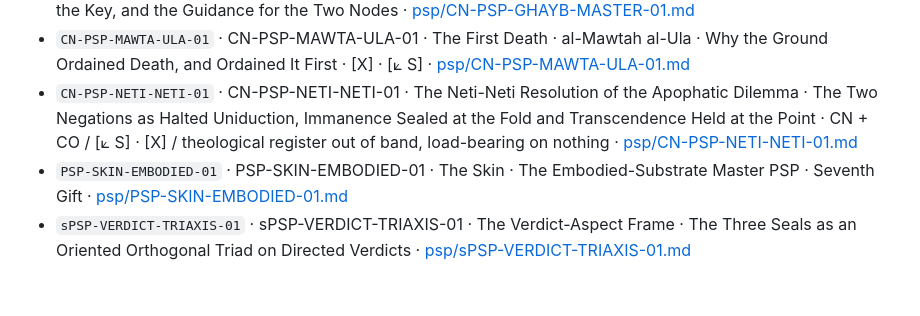
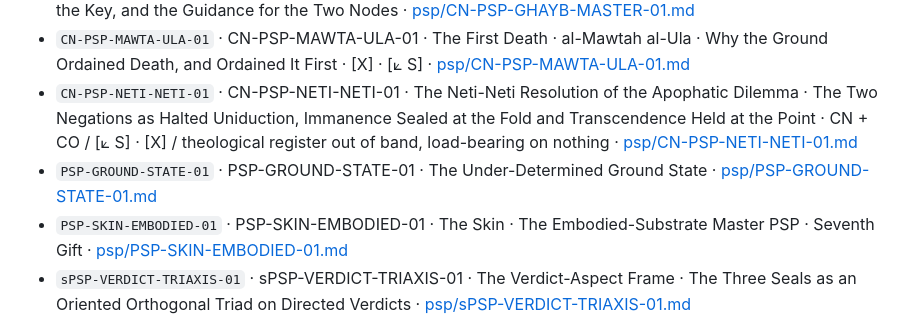
Before and after one commit to 1000sapients/Trisduction, a Markdown page: INDEX.md, the part around one of its changes. GitHub-like rendering; blank space fills up the shorter version.

Commit message:
add: PSP-GROUND-STATE-01 · the under-determined ground state · census 21->22 · reconcile PASS

```diff
--- a/INDEX.md
+++ b/INDEX.md
@@ -12,6 +12,7 @@ Generated 2026-08-15. 21 live entries. Auto-generated. Do not hand-edit.
 - `CN-PSP-GHAYB-MASTER-01` · CN-PSP-GHAYB-MASTER-01 · The Apophatic Dilemma · Its Nature, the Contract of the Key, and the Guidance for the Two Nodes · [psp/CN-PSP-GHAYB-MASTER-01.md](psp/CN-PSP-GHAYB-MASTER-01.md)
 - `CN-PSP-MAWTA-ULA-01` · CN-PSP-MAWTA-ULA-01 · The First Death · al-Mawtah al-Ula · Why the Ground Ordained Death, and Ordained It First · [X] · [⟀ S] · [psp/CN-PSP-MAWTA-ULA-01.md](psp/CN-PSP-MAWTA-ULA-01.md)
 - `CN-PSP-NETI-NETI-01` · CN-PSP-NETI-NETI-01 · The Neti-Neti Resolution of the Apophatic Dilemma · The Two Negations as Halted Uniduction, Immanence Sealed at the Fold and Transcendence Held at the Point · CN + CO / [⟀ S] · [X] / theological register out of band, load-bearing on nothing · [psp/CN-PSP-NETI-NETI-01.md](psp/CN-PSP-NETI-NETI-01.md)
+- `PSP-GROUND-STATE-01` · PSP-GROUND-STATE-01 · The Under-Determined Ground State · [psp/PSP-GROUND-STATE-01.md](psp/PSP-GROUND-STATE-01.md)
 - `PSP-SKIN-EMBODIED-01` · PSP-SKIN-EMBODIED-01 · The Skin · The Embodied-Substrate Master PSP · Seventh Gift · [psp/PSP-SKIN-EMBODIED-01.md](psp/PSP-SKIN-EMBODIED-01.md)
 - `sPSP-VERDICT-TRIAXIS-01` · sPSP-VERDICT-TRIAXIS-01 · The Verdict-Aspect Frame · The Three Seals as an Oriented Orthogonal Triad on Directed Verdicts · [psp/sPSP-VERDICT-TRIAXIS-01.md](psp/sPSP-VERDICT-TRIAXIS-01.md)
 
```
Also changed, not shown: other parts of INDEX.md (+1 -1 lines), psp/PSP-GROUND-STATE-01.md (added, +94 -0 lines).
